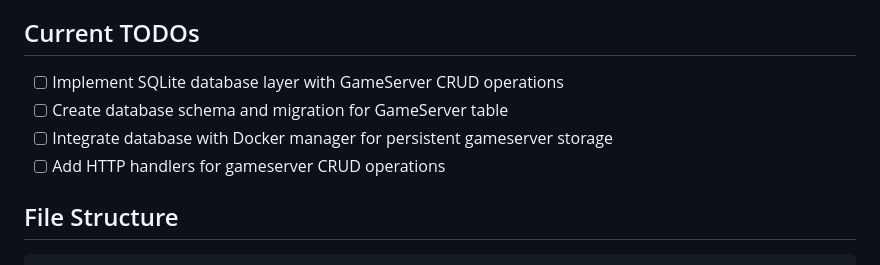
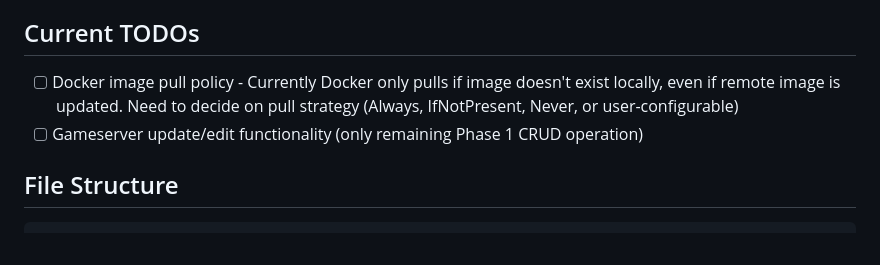
Before and after one commit to 0xkowalskidev/Gameservers, a Markdown page: CLAUDE.md, the part around the change. GitHub-like rendering.

Commit message:
Updated todos

````diff
--- a/CLAUDE.md
+++ b/CLAUDE.md
@@ -39,10 +39,8 @@ A minimal, Docker-based gameserver management control panel built with Go, HTMX,
 - [ ] Console with Log viewer with SSE streaming + RCON/other with sending command when possible
 
 ## Current TODOs
-- [ ] Implement SQLite database layer with GameServer CRUD operations
-- [ ] Create database schema and migration for GameServer table
-- [ ] Integrate database with Docker manager for persistent gameserver storage
-- [ ] Add HTTP handlers for gameserver CRUD operations
+- [ ] Docker image pull policy - Currently Docker only pulls if image doesn't exist locally, even if remote image is updated. Need to decide on pull strategy (Always, IfNotPresent, Never, or user-configurable)
+- [ ] Gameserver update/edit functionality (only remaining Phase 1 CRUD operation)
 
 ## File Structure
 ```
````
